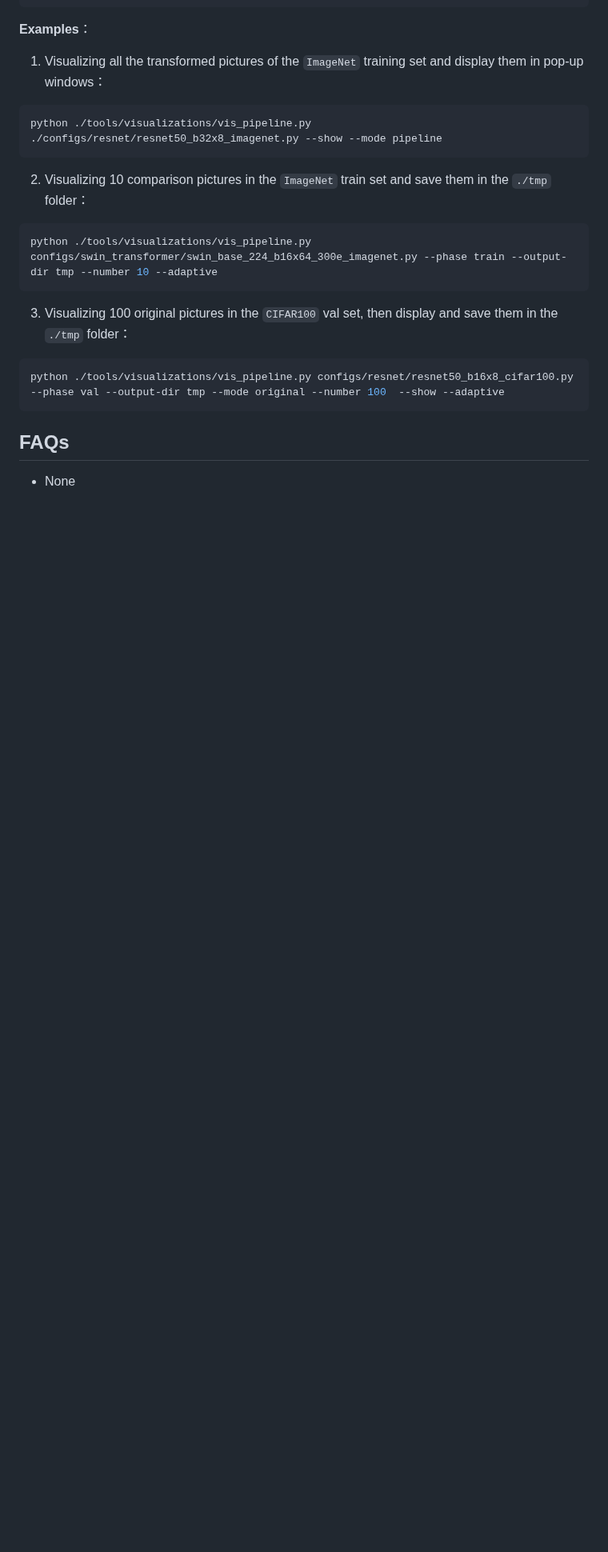
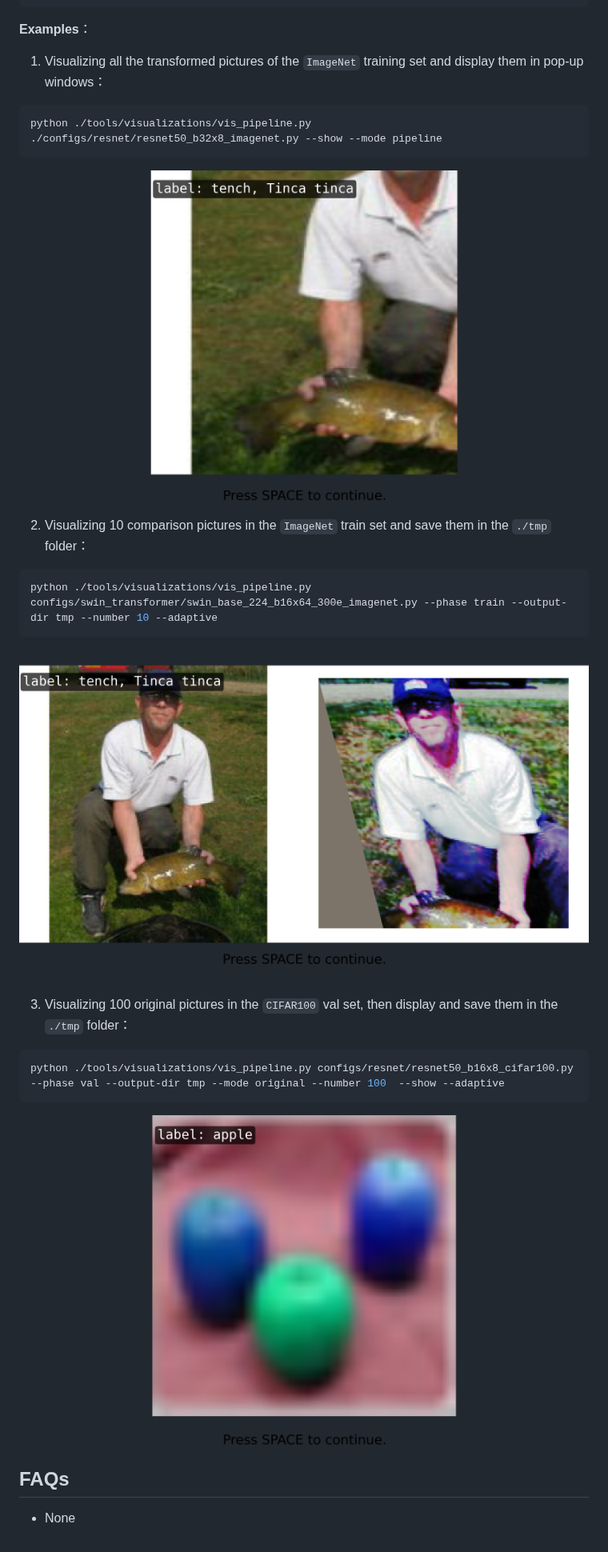
Before and after one commit to open-mmlab/mmpretrain, a Markdown page: docs/tools/visualization.md, the part around the change. Shown at 80% size. GitHub-like rendering; pictures changed too: docs/imgs/concat.png (added), docs/imgs/original.png (added), docs/imgs/pipeline.png (added); blank space fills up the shorter version.

````diff
--- a/docs/tools/visualization.md
+++ b/docs/tools/visualization.md
@@ -59,11 +59,15 @@ python tools/visualizations/vis_pipeline.py \
 python ./tools/visualizations/vis_pipeline.py ./configs/resnet/resnet50_b32x8_imagenet.py --show --mode pipeline
 ```
 
+![pipeline](../imgs/pipeline.png)
+
 2. Visualizing 10 comparison pictures in the `ImageNet` train set and save them in the `./tmp` folder：
 
 ```shell
 python ./tools/visualizations/vis_pipeline.py configs/swin_transformer/swin_base_224_b16x64_300e_imagenet.py --phase train --output-dir tmp --number 10 --adaptive
 ```
+
+![concat](../imgs/concat.png)
 
 3. Visualizing 100 original pictures in the `CIFAR100` val set, then display and save them in the `./tmp` folder：
 
@@ -71,6 +75,8 @@ python ./tools/visualizations/vis_pipeline.py configs/swin_transformer/swin_base
 python ./tools/visualizations/vis_pipeline.py configs/resnet/resnet50_b16x8_cifar100.py --phase val --output-dir tmp --mode original --number 100  --show --adaptive
 ```
 
+![original](../imgs/original.png)
+
 ## FAQs
 
 - None
````
Also changed, not shown: docs_zh-CN/tools/visualization.md (+6 -0 lines), 2 other files.
